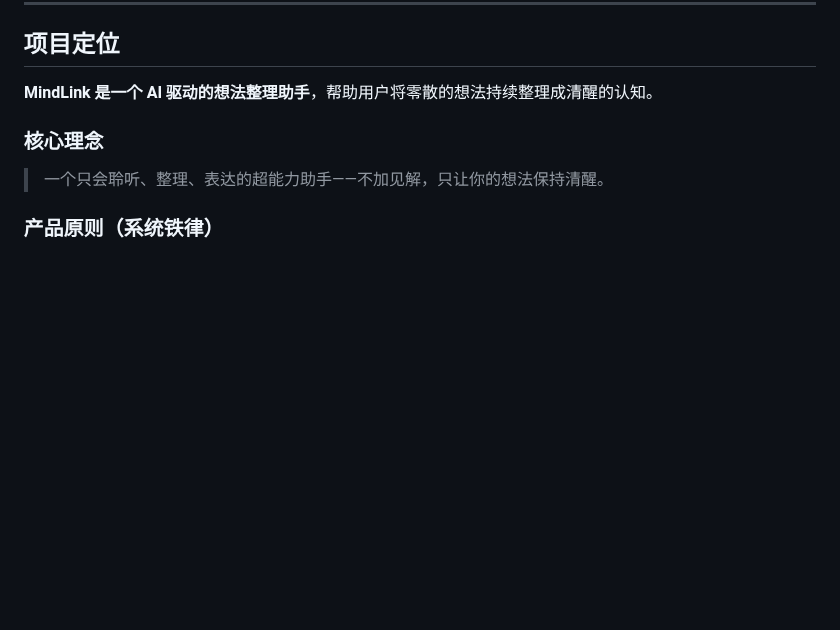
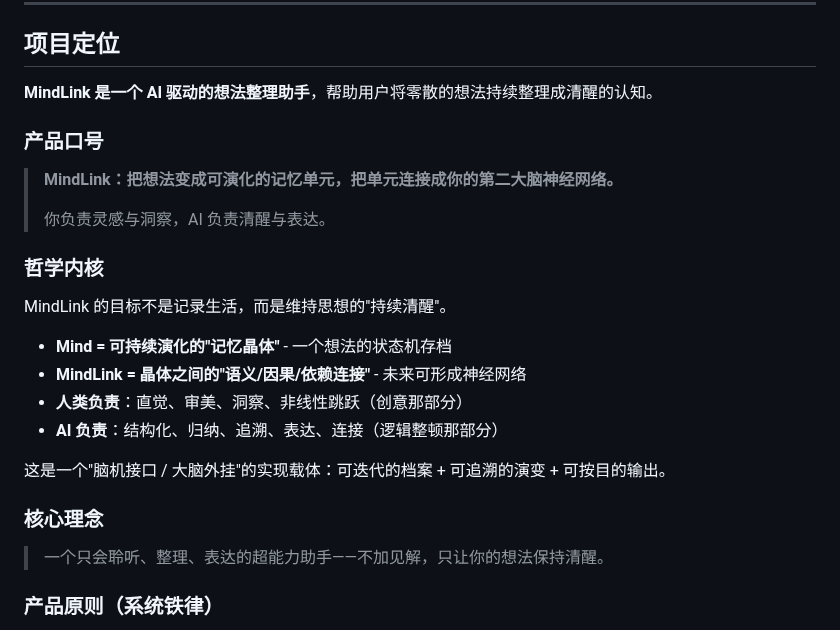
Before and after one commit to oscar852000/MindLink, a Markdown page: CLAUDE.md, the part around the change. GitHub-like rendering; blank space fills up the shorter version.

Commit message:
docs: 添加产品口号和哲学内核
- 产品口号：把想法变成可演化的记忆单元，把单元连接成第二大脑神经网络
- 哲学内核：Mind = 记忆晶体, MindLink = 神经连接
- 人机分工：人类负责洞察，AI 负责整顿

🤖 Generated with [Claude Code](https://claude.com/claude-code)

Co-Authored-By: Claude Opus 4.5 <noreply@anthropic.com>

```diff
--- a/CLAUDE.md
+++ b/CLAUDE.md
@@ -7,6 +7,23 @@
 ## 项目定位
 
 **MindLink 是一个 AI 驱动的想法整理助手**，帮助用户将零散的想法持续整理成清醒的认知。
+
+### 产品口号
+
+> **MindLink：把想法变成可演化的记忆单元，把单元连接成你的第二大脑神经网络。**
+>
+> 你负责灵感与洞察，AI 负责清醒与表达。
+
+### 哲学内核
+
+MindLink 的目标不是记录生活，而是维持思想的"持续清醒"。
+
+- **Mind = 可持续演化的"记忆晶体"** - 一个想法的状态机存档
+- **MindLink = 晶体之间的"语义/因果/依赖连接"** - 未来可形成神经网络
+- **人类负责**：直觉、审美、洞察、非线性跳跃（创意那部分）
+- **AI 负责**：结构化、归纳、追溯、表达、连接（逻辑整顿那部分）
+
+这是一个"脑机接口 / 大脑外挂"的实现载体：可迭代的档案 + 可追溯的演变 + 可按目的输出。
 
 ### 核心理念
 
```
